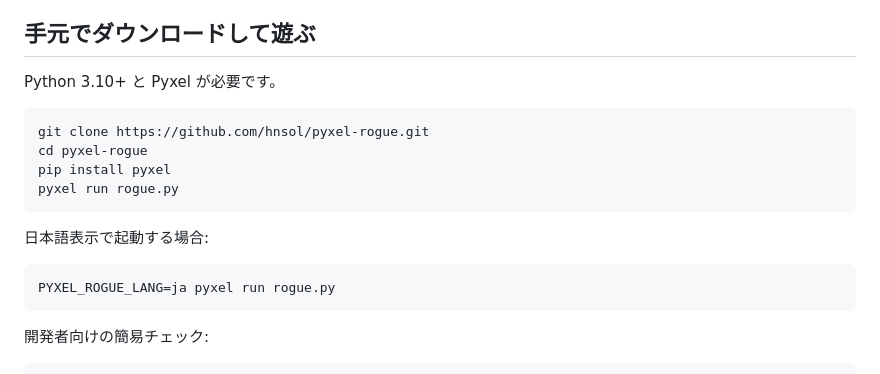
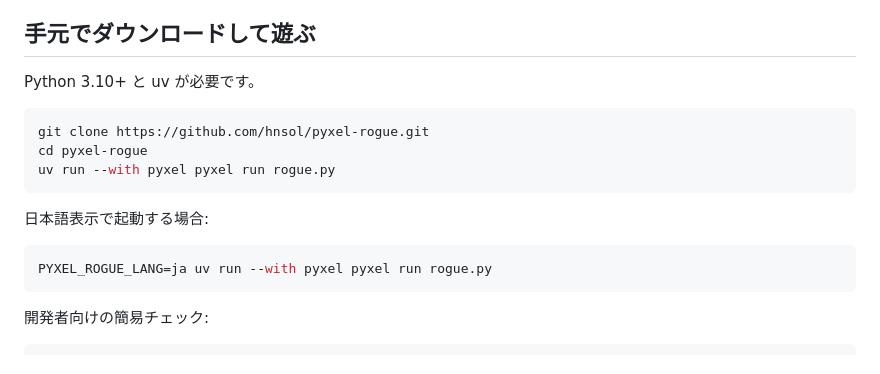
Before and after one commit to hnsol/pyxel-rogue, a Markdown page: README.md, the part around the change. Rendered like a GitHub page.

````diff
--- a/README.md
+++ b/README.md
@@ -53,19 +53,18 @@ PYXEL_ROGUE_SCORE_URL="新URL" tools/deploy_pages_clean.sh
 
 ## 手元でダウンロードして遊ぶ
 
-Python 3.10+ と Pyxel が必要です。
+Python 3.10+ と uv が必要です。
 
 ```bash
 git clone https://github.com/hnsol/pyxel-rogue.git
 cd pyxel-rogue
-pip install pyxel
-pyxel run rogue.py
+uv run --with pyxel pyxel run rogue.py
 ```
 
 日本語表示で起動する場合:
 
 ```bash
-PYXEL_ROGUE_LANG=ja pyxel run rogue.py
+PYXEL_ROGUE_LANG=ja uv run --with pyxel pyxel run rogue.py
 ```
 
 開発者向けの簡易チェック:
````
Also changed, not shown: README.en.md (+3 -4 lines).
